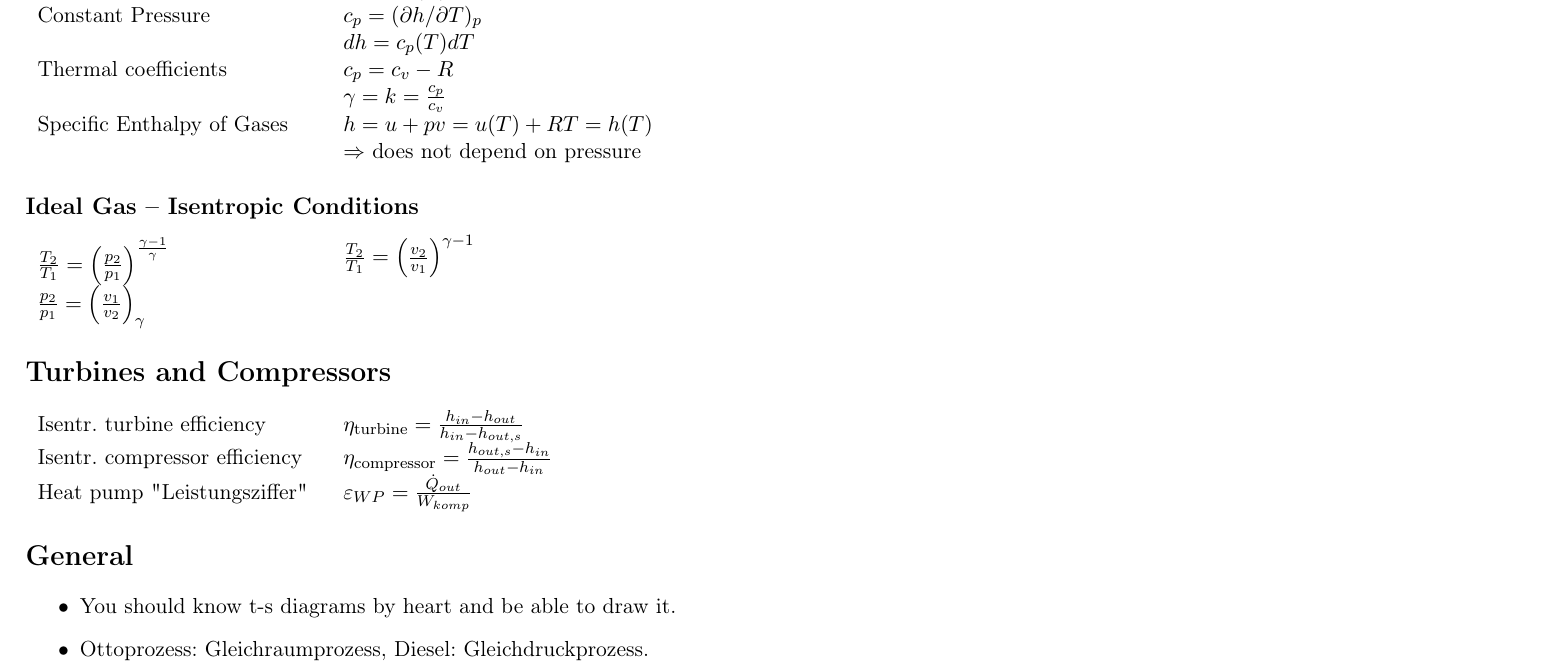
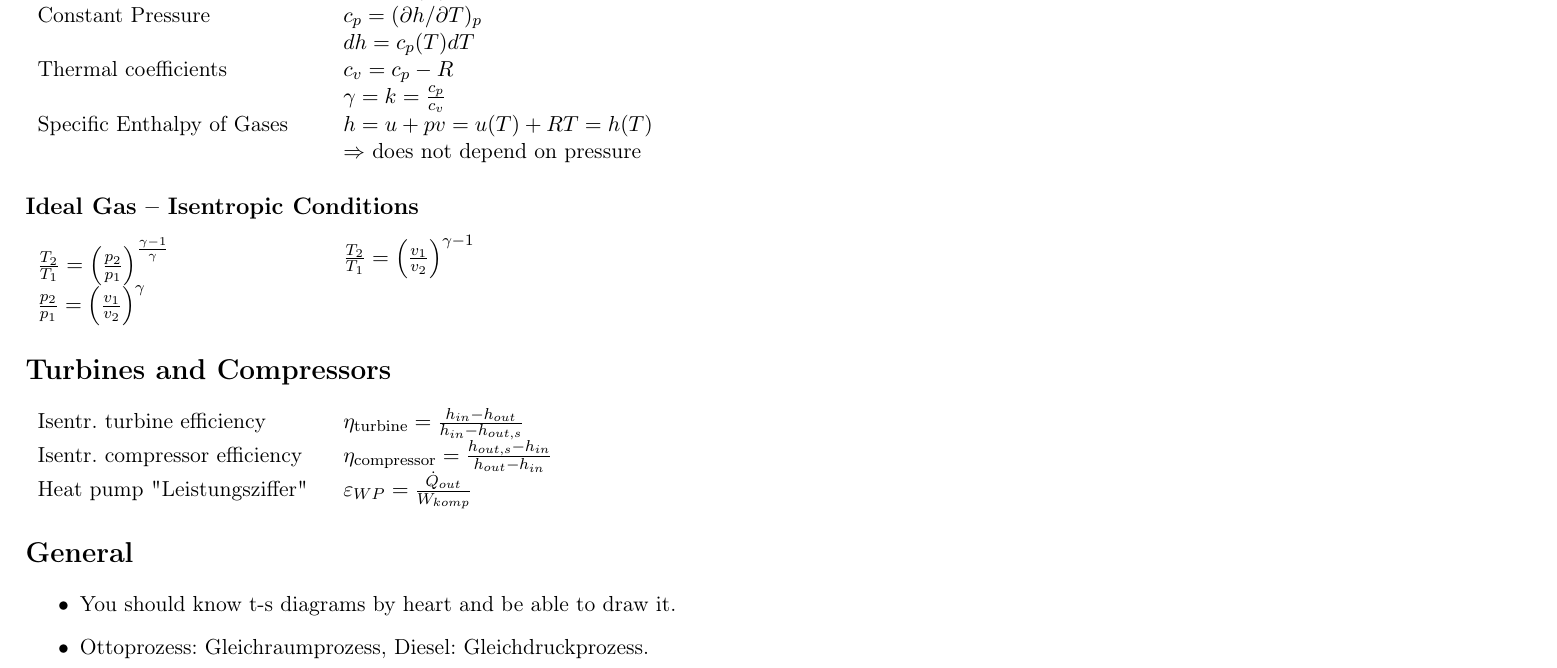
Before and after one commit to lfen7/thermo3_formeln, a LaTeX document (th_3_formeln.tex): part of the page, cut so that both start at the same text. Compiled offline with pdfLaTeX.

Commit message:
Corrected formulae:
* Thermal coefficients: $c_v = c_p - R$
* Isentropic conditions: $\frac{T_2}{T_1} = \left( \frac{v_1}{v_2} \right)^{ \gamma -1 } $

Updated PDF output.

```diff
--- a/th_3_formeln.tex
+++ b/th_3_formeln.tex
@@ -26,8 +26,8 @@
 
 \subsection*{Ideal Gas – Isentropic Conditions}
 \begin{tabular}{ m{5cm} l}
-    $\frac{T_2}{T_1} = \left( \frac{p_2}{p_1} \right)^{ \frac{\gamma - 1}{\gamma}} $ & $\frac{T_2}{T_1} = \left( \frac{v_2}{v_1} \right)^{ \gamma -1 } $ \\
-    $\frac{p_2}{p_1} = \left( \frac{v_1}{v_2} \right)_{ \gamma } $ & \\
+    $\frac{T_2}{T_1} = \left( \frac{p_2}{p_1} \right)^{ \frac{\gamma - 1}{\gamma}} $ & $\frac{T_2}{T_1} = \left( \frac{v_1}{v_2} \right)^{ \gamma -1 } $ \\
+    $\frac{p_2}{p_1} = \left( \frac{v_1}{v_2} \right)^{ \gamma } $ & \\
 \end{tabular}
 
 \section*{Turbines and Compressors}
```
Also changed, not shown: th_3_formeln.pdf, th_3_formeln.tex (2 more changed lines).
